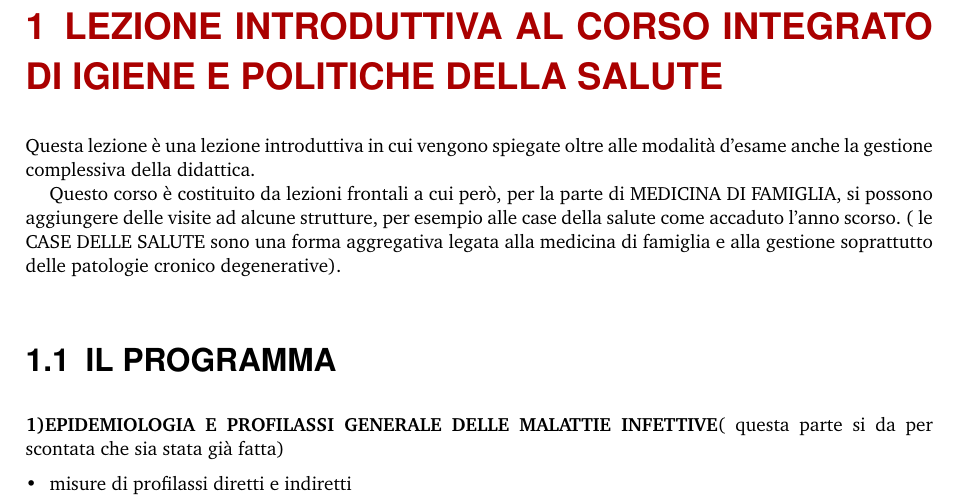
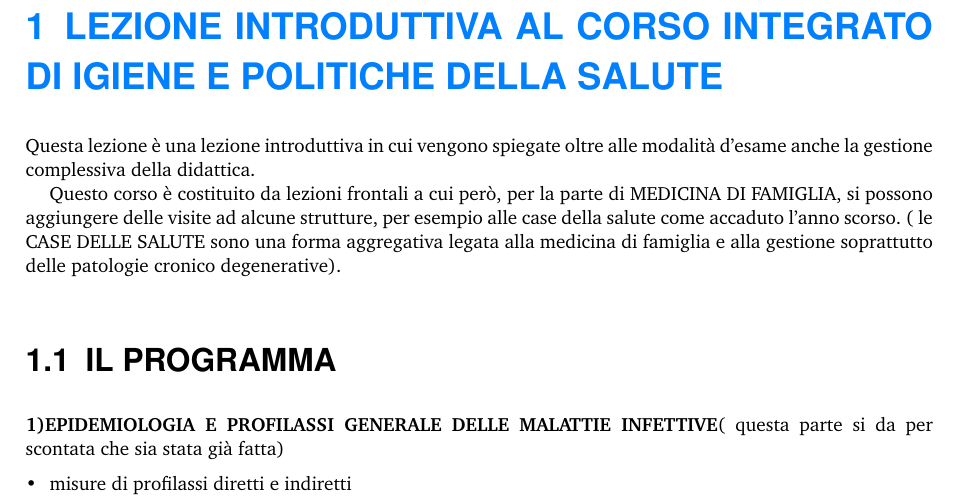
Before and after one commit to Donerio/IGIENE, a LaTeX document (Igiene.tex): part of page 9 of 229, cut so that both start at the same text. Compiled offline with pdfLaTeX.

Commit message:
Update Igiene.tex

```diff
--- a/Igiene.tex
+++ b/Igiene.tex
@@ -29,7 +29,7 @@
 \usepackage{wrapfig}
 
 % Colori personalizzati
-\definecolor{color_sigfied}{HTML}{aa0000} % Colore dei dettagli
+\definecolor{color_sigfied}{HTML}{007FFF} % Colore dei dettagli
 
 \usepackage{pdfpages}
 
```
